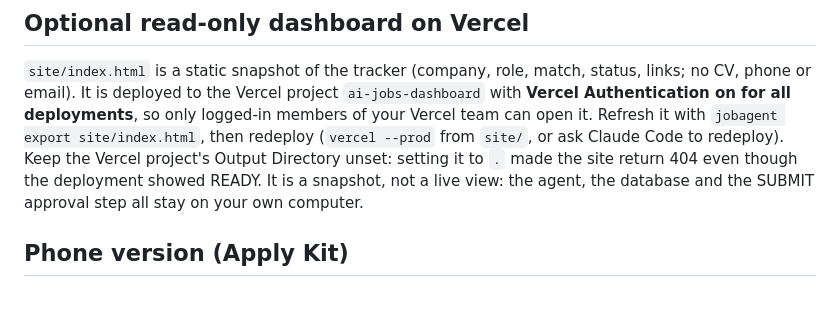
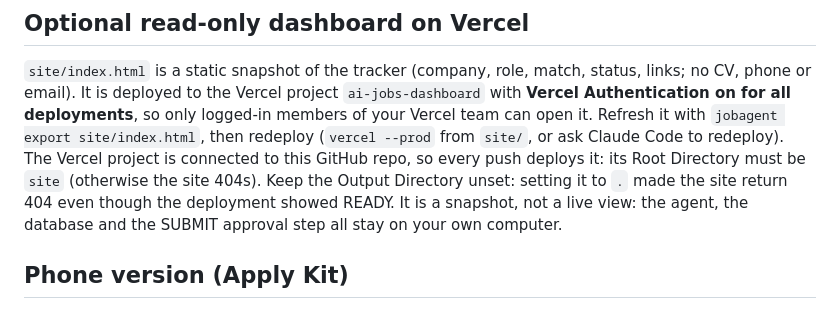
Before and after one commit to rizwansiddiqi55-sketch/AI-jobs-agent, a Markdown page: README.md, the part around the change. Rendered like a GitHub page.

Commit message:
Document that the Vercel project root directory must be site/
Co-Authored-By: Claude Sonnet 5.5 <noreply@anthropic.com>
Claude-Session: https://claude.ai/code/session_01BFWSN5GxMvQoDncnaGPtJR

```diff
--- a/README.md
+++ b/README.md
@@ -73,7 +73,7 @@ Status values: New, Review Required, Ready to Apply, Applied, Assessment, Interv
 `site/index.html` is a static snapshot of the tracker (company, role, match, status, links; no CV, phone or email).
 It is deployed to the Vercel project `ai-jobs-dashboard` with **Vercel Authentication on for all deployments**, so only
 logged-in members of your Vercel team can open it. Refresh it with `jobagent export site/index.html`, then redeploy
-(`vercel --prod` from `site/`, or ask Claude Code to redeploy). Keep the Vercel project's Output Directory unset: setting it to `.` made the site return 404 even though the deployment showed READY. It is a snapshot, not a live view: the agent, the
+(`vercel --prod` from `site/`, or ask Claude Code to redeploy). The Vercel project is connected to this GitHub repo, so every push deploys it: its Root Directory must be `site` (otherwise the site 404s). Keep the Output Directory unset: setting it to `.` made the site return 404 even though the deployment showed READY. It is a snapshot, not a live view: the agent, the
 database and the SUBMIT approval step all stay on your own computer.
 
 ## Phone version (Apply Kit)
```
